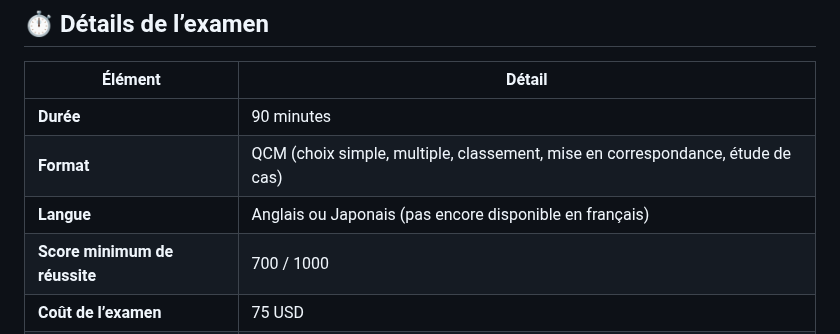
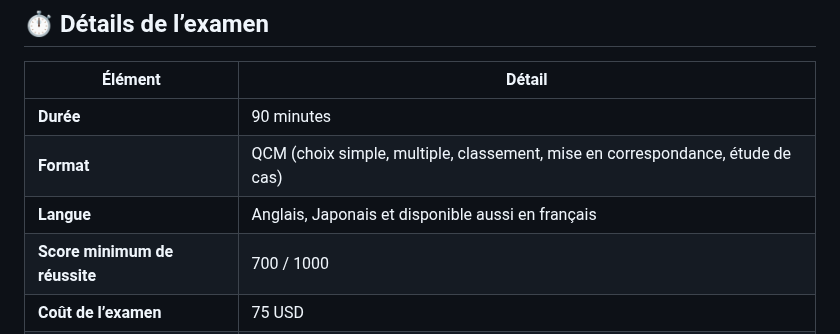
Before and after one commit to meneda11/meneda11, a Markdown page: aws-aif-c01-study-sheet.md, the part around the change. Rendered like a GitHub page.

```diff
--- a/aws-aif-c01-study-sheet.md
+++ b/aws-aif-c01-study-sheet.md
@@ -119,7 +119,7 @@ Chaque domaine contient :
 |----------|--------|
 | **Durée** | 90 minutes |
 | **Format** | QCM (choix simple, multiple, classement, mise en correspondance, étude de cas) |
-| **Langue** | Anglais ou Japonais (pas encore disponible en français) |
+| **Langue** | Anglais, Japonais et disponible aussi en français |
 | **Score minimum de réussite** | 700 / 1000 |
 | **Coût de l’examen** | 75 USD |
 | **Mode de passage** | En ligne (Pearson VUE) ou dans un centre d’examen agréé |
```
